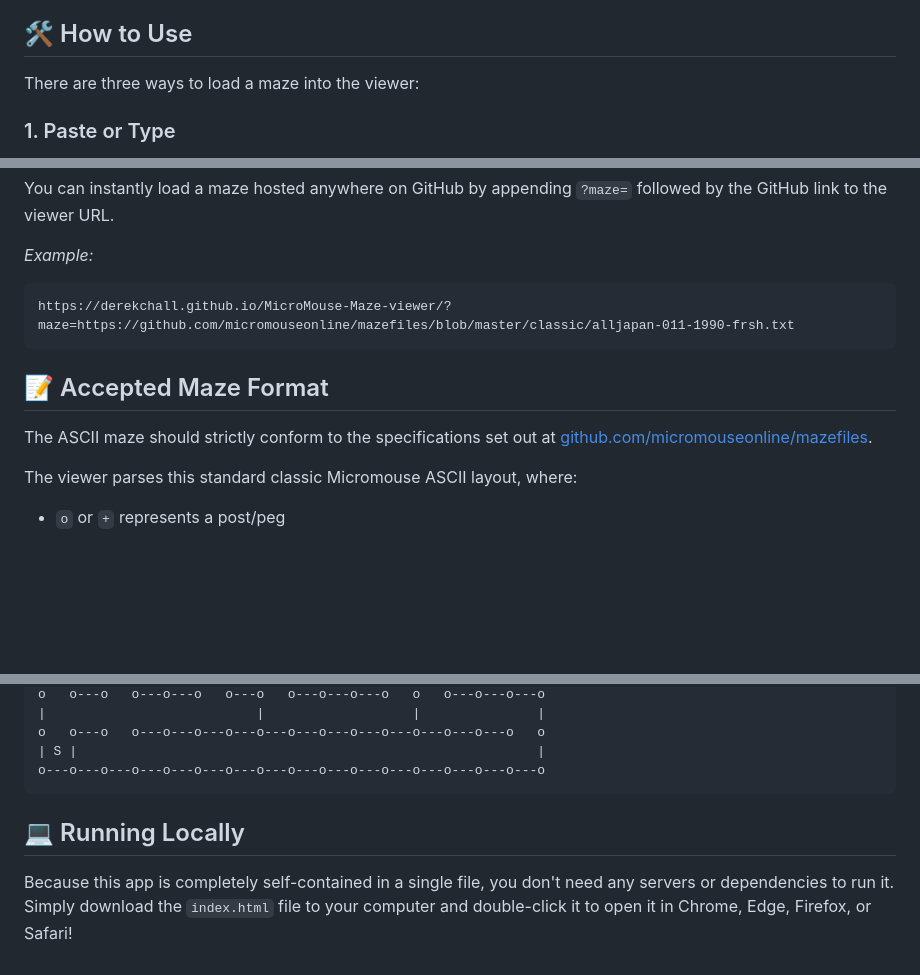
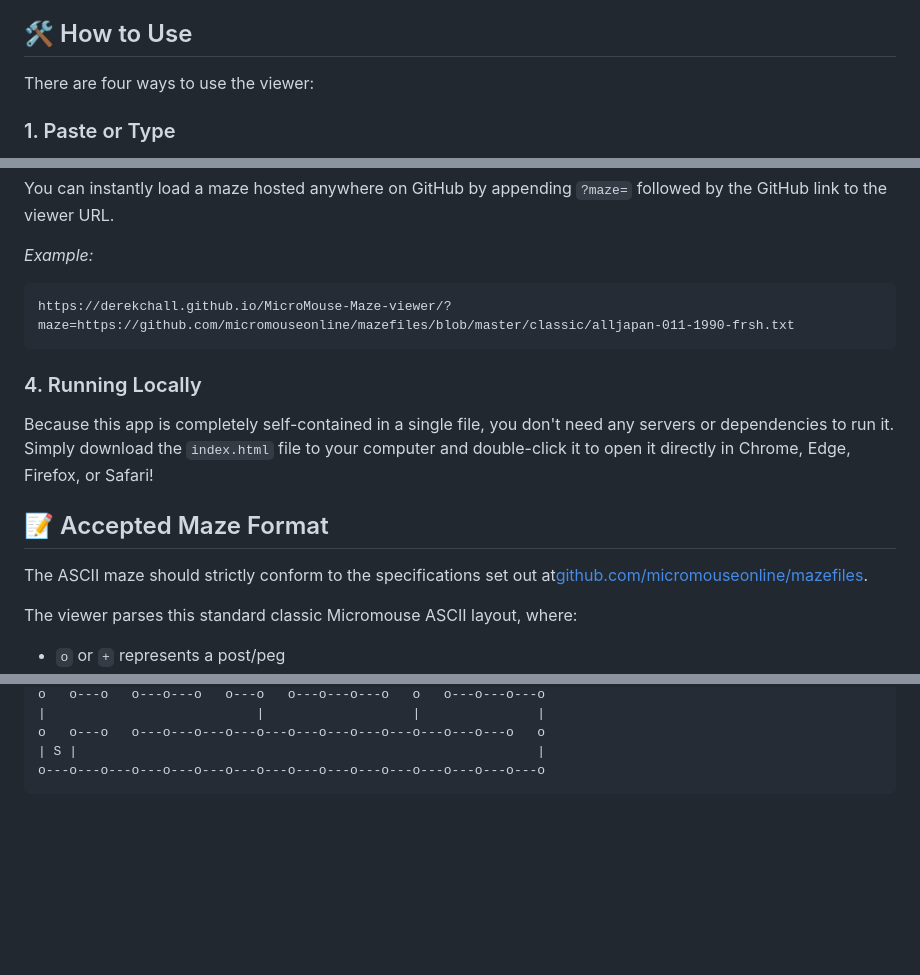
Before and after one commit to derekchall/MicroMouse-Maze-viewer, a Markdown page: readme.md, 3 parts joined by grey strips. Rendered like a GitHub page; blank space fills up the shorter version.

````diff
--- a/readme.md
+++ b/readme.md
@@ -18,7 +18,7 @@ A lightweight, browser-based visualizer and strict rule validator for classic AS
 
 ## 🛠️ How to Use
 
-There are three ways to load a maze into the viewer:
+There are four ways to use the viewer:
 
 ### 1. Paste or Type
 Go to the [Live Viewer](https://derekchall.github.io/MicroMouse-Maze-viewer/) and simply paste your ASCII maze text directly into the text box. The canvas will render and validate it automatically.
@@ -34,9 +34,12 @@ You can instantly load a maze hosted anywhere on GitHub by appending `?maze=` fo
 https://derekchall.github.io/MicroMouse-Maze-viewer/?maze=https://github.com/micromouseonline/mazefiles/blob/master/classic/alljapan-011-1990-frsh.txt
 ```
 
+### 4. Running Locally
+Because this app is completely self-contained in a single file, you don't need any servers or dependencies to run it. Simply download the `index.html` file to your computer and double-click it to open it directly in Chrome, Edge, Firefox, or Safari!
+
 ## 📝 Accepted Maze Format
 
-The ASCII maze should strictly conform to the specifications set out at [github.com/micromouseonline/mazefiles](https://github.com/micromouseonline/mazefiles).
+The ASCII maze should strictly conform to the specifications set out at[github.com/micromouseonline/mazefiles](https://github.com/micromouseonline/mazefiles).
 
 The viewer parses this standard classic Micromouse ASCII layout, where:
 *   `o` or `+` represents a post/peg
@@ -81,6 +84,3 @@ o   o---o   o---o---o---o---o---o---o---o---o---o---o---o---o   o
 | S |                                                           |
 o---o---o---o---o---o---o---o---o---o---o---o---o---o---o---o---o
 ```
-
-## 💻 Running Locally
-Because this app is completely self-contained in a single file, you don't need any servers or dependencies to run it. Simply download the `index.html` file to your computer and double-click it to open it in Chrome, Edge, Firefox, or Safari!
````
